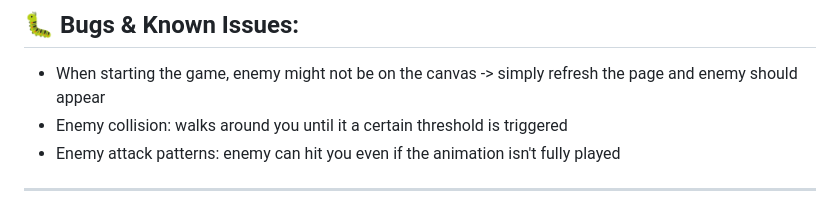
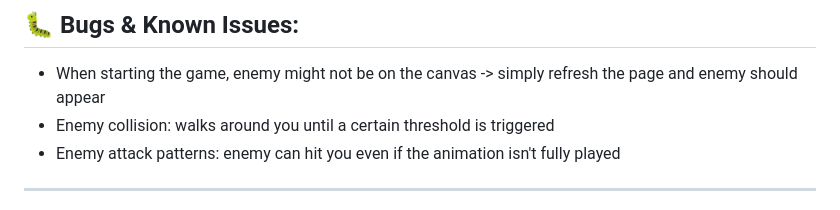
Before and after one commit to ealex85/CCL1, a Markdown page: README.md, the part around the change. Drawn GitHub-style.

```diff
--- a/README.md
+++ b/README.md
@@ -86,7 +86,7 @@ Collisions:
 
 ## 🐛 **Bugs & Known Issues:**
 - When starting the game, enemy might not be on the canvas -> simply refresh the page and enemy should appear
-- Enemy collision: walks around you until it a certain threshold is triggered
+- Enemy collision: walks around you until a certain threshold is triggered
 - Enemy attack patterns: enemy can hit you even if the animation isn't fully played
 
 ---
```
